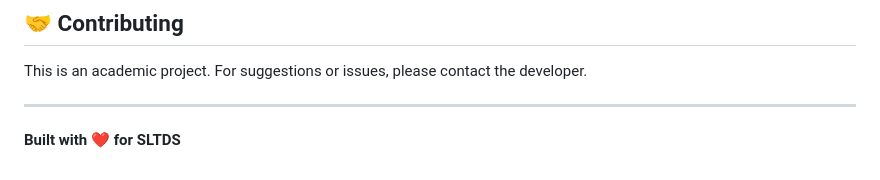
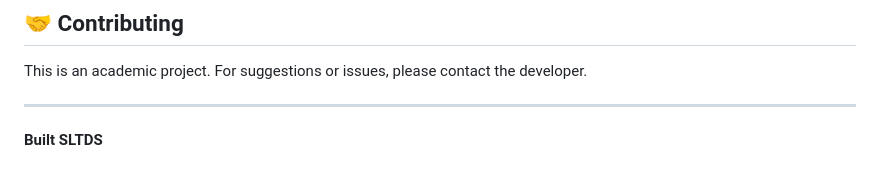
Before and after one commit to KumodiBogahawatte/Geotrans, a Markdown page: README.md, the part around the change. Rendered like a GitHub page.

```diff
--- a/README.md
+++ b/README.md
@@ -315,4 +315,4 @@ This is an academic project. For suggestions or issues, please contact the devel
 
 ---
 
-**Built with ❤️ for SLTDS**
+**Built SLTDS**
```
